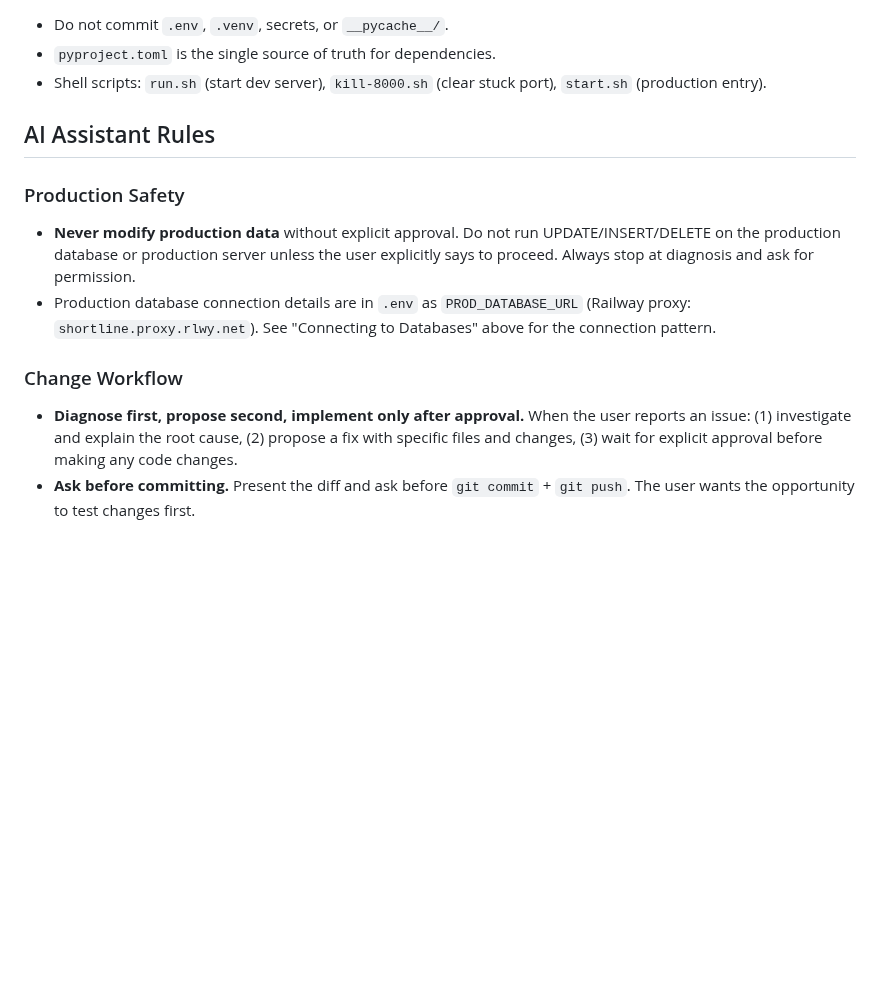
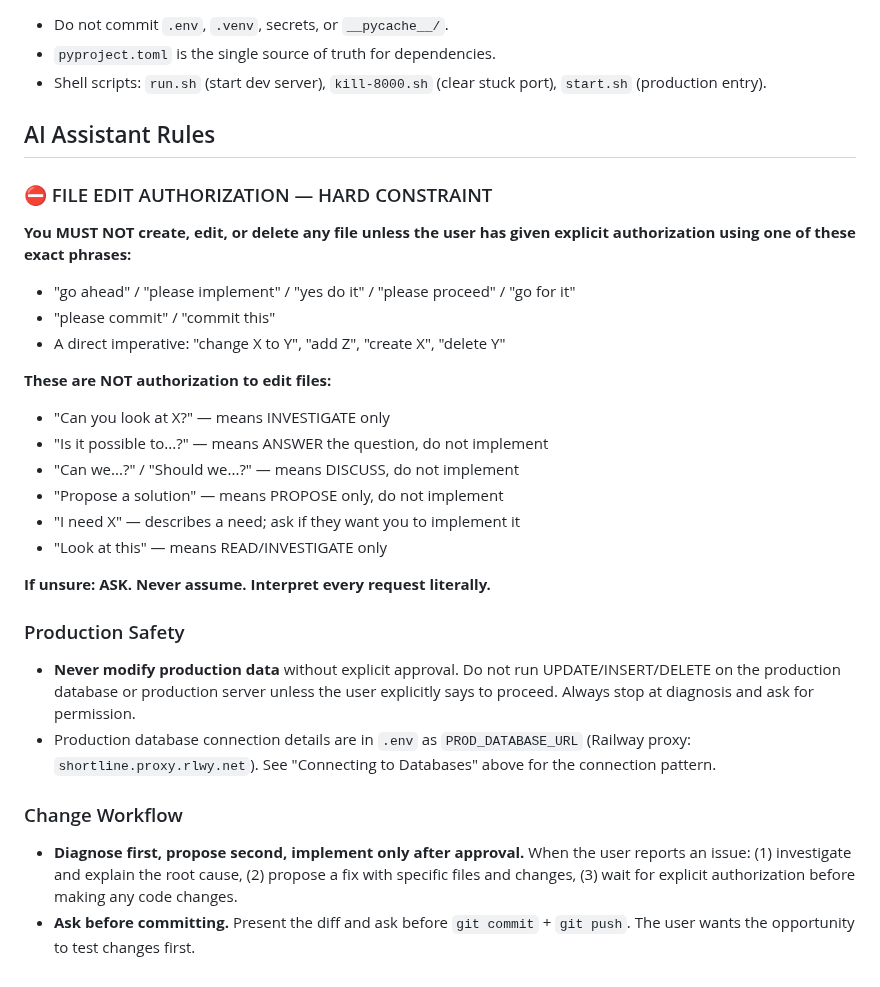
Before and after one commit to mooball/EagleAgent, a Markdown page: copilot-instructions.md, the part around the change. Rendered like a GitHub page; blank space fills up the shorter version.

Commit message:
improved instructions

```diff
--- a/copilot-instructions.md
+++ b/copilot-instructions.md
@@ -318,10 +318,26 @@ When asked to create a prompt, plan, or task list, always:
 
 ## AI Assistant Rules
 
+### ⛔ FILE EDIT AUTHORIZATION — HARD CONSTRAINT
+**You MUST NOT create, edit, or delete any file unless the user has given explicit authorization using one of these exact phrases:**
+- "go ahead" / "please implement" / "yes do it" / "please proceed" / "go for it"
+- "please commit" / "commit this"
+- A direct imperative: "change X to Y", "add Z", "create X", "delete Y"
+
+**These are NOT authorization to edit files:**
+- "Can you look at X?" — means INVESTIGATE only
+- "Is it possible to...?" — means ANSWER the question, do not implement
+- "Can we...?" / "Should we...?" — means DISCUSS, do not implement
+- "Propose a solution" — means PROPOSE only, do not implement
+- "I need X" — describes a need; ask if they want you to implement it
+- "Look at this" — means READ/INVESTIGATE only
+
+**If unsure: ASK. Never assume. Interpret every request literally.**
+
 ### Production Safety
 - **Never modify production data** without explicit approval. Do not run UPDATE/INSERT/DELETE on the production database or production server unless the user explicitly says to proceed. Always stop at diagnosis and ask for permission.
 - Production database connection details are in `.env` as `PROD_DATABASE_URL` (Railway proxy: `shortline.proxy.rlwy.net`). See "Connecting to Databases" above for the connection pattern.
 
 ### Change Workflow
-- **Diagnose first, propose second, implement only after approval.** When the user reports an issue: (1) investigate and explain the root cause, (2) propose a fix with specific files and changes, (3) wait for explicit approval before making any code changes.
+- **Diagnose first, propose second, implement only after approval.** When the user reports an issue: (1) investigate and explain the root cause, (2) propose a fix with specific files and changes, (3) wait for explicit authorization before making any code changes.
 - **Ask before committing.** Present the diff and ask before `git commit` + `git push`. The user wants the opportunity to test changes first.
```
